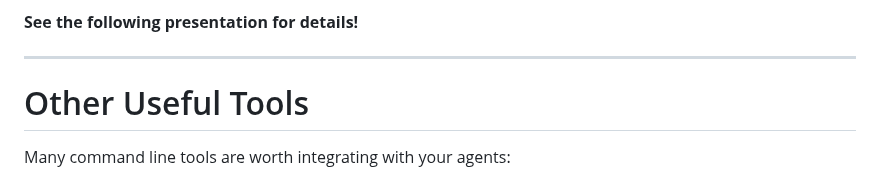
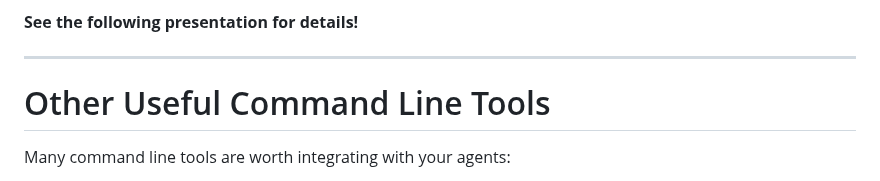
Before and after one commit to nestordemeure/nersc_markdown_slides, a Markdown page: slide_decks/vibecoding/slides.md, the part around the change. Rendered like a GitHub page.

Commit message:
small tweaks

```diff
--- a/slide_decks/vibecoding/slides.md
+++ b/slide_decks/vibecoding/slides.md
@@ -278,7 +278,7 @@ All coding assistants come with built-in tools to run shell commands, read, and
 **See the following presentation for details!**
 
 ---
-# Other Useful Tools
+# Other Useful Command Line Tools
 
 Many command line tools are worth integrating with your agents:
 
```
